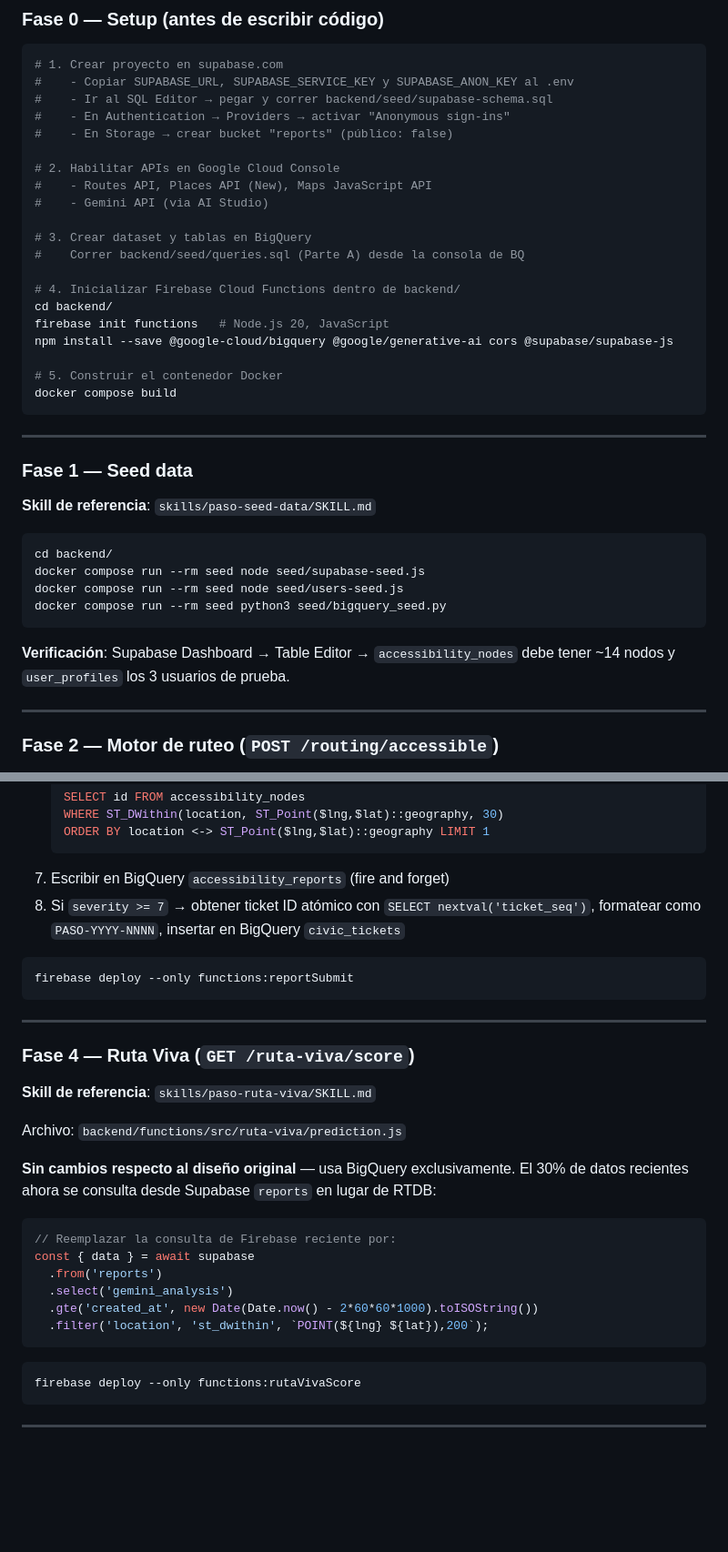
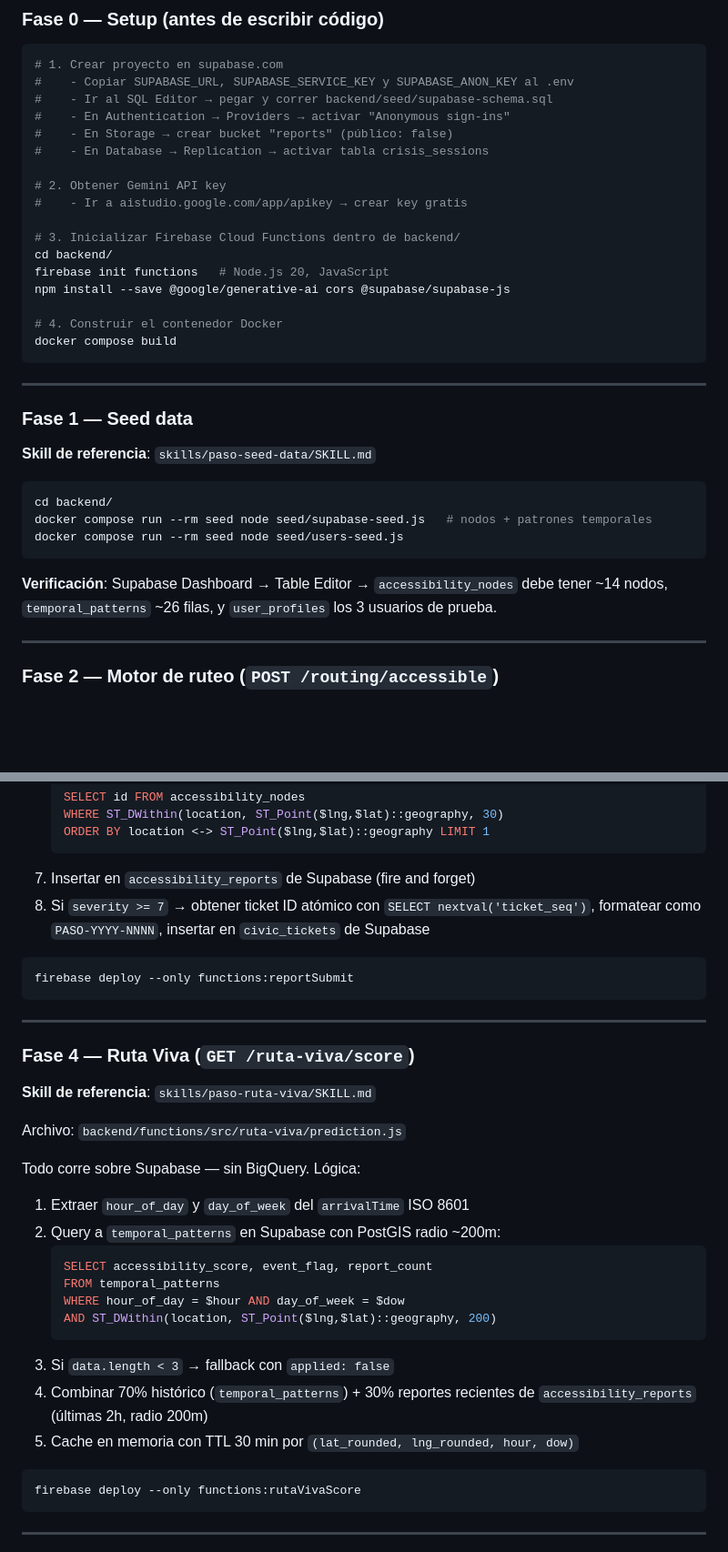
Before and after one commit to JenniferMC26/HACKAFOX-SBR---2026, a Markdown page: CLAUDE.md, 2 parts joined by grey strips. Shown at 91% size. GitHub-like rendering; blank space fills up the shorter version.

````diff
--- a/CLAUDE.md
+++ b/CLAUDE.md
@@ -266,20 +290,17 @@ if (location.hostname === 'localhost') {
 #    - Ir al SQL Editor → pegar y correr backend/seed/supabase-schema.sql
 #    - En Authentication → Providers → activar "Anonymous sign-ins"
 #    - En Storage → crear bucket "reports" (público: false)
+#    - En Database → Replication → activar tabla crisis_sessions
 
-# 2. Habilitar APIs en Google Cloud Console
-#    - Routes API, Places API (New), Maps JavaScript API
-#    - Gemini API (via AI Studio)
+# 2. Obtener Gemini API key
+#    - Ir a aistudio.google.com/app/apikey → crear key gratis
 
-# 3. Crear dataset y tablas en BigQuery
-#    Correr backend/seed/queries.sql (Parte A) desde la consola de BQ
-
-# 4. Inicializar Firebase Cloud Functions dentro de backend/
+# 3. Inicializar Firebase Cloud Functions dentro de backend/
 cd backend/
 firebase init functions   # Node.js 20, JavaScript
-npm install --save @google-cloud/bigquery @google/generative-ai cors @supabase/supabase-js
+npm install --save @google/generative-ai cors @supabase/supabase-js
 
-# 5. Construir el contenedor Docker
+# 4. Construir el contenedor Docker
 docker compose build
 ```
 
@@ -291,13 +312,12 @@ docker compose build
 
 ```bash
 cd backend/
-docker compose run --rm seed node seed/supabase-seed.js
+docker compose run --rm seed node seed/supabase-seed.js   # nodos + patrones temporales
 docker compose run --rm seed node seed/users-seed.js
-docker compose run --rm seed python3 seed/bigquery_seed.py
 ```
 
 **Verificación**: Supabase Dashboard → Table Editor → `accessibility_nodes` debe tener
-~14 nodos y `user_profiles` los 3 usuarios de prueba.
+~14 nodos, `temporal_patterns` ~26 filas, y `user_profiles` los 3 usuarios de prueba.
 
 ---
 
@@ -343,9 +363,9 @@ Lógica:
    WHERE ST_DWithin(location, ST_Point($lng,$lat)::geography, 30)
    ORDER BY location <-> ST_Point($lng,$lat)::geography LIMIT 1
    ```
-7. Escribir en BigQuery `accessibility_reports` (fire and forget)
+7. Insertar en `accessibility_reports` de Supabase (fire and forget)
 8. Si `severity >= 7` → obtener ticket ID atómico con `SELECT nextval('ticket_seq')`,
-   formatear como `PASO-YYYY-NNNN`, insertar en BigQuery `civic_tickets`
+   formatear como `PASO-YYYY-NNNN`, insertar en `civic_tickets` de Supabase
 
 ```bash
 firebase deploy --only functions:reportSubmit
@@ -359,17 +379,19 @@ firebase deploy --only functions:reportSubmit
 
 Archivo: `backend/functions/src/ruta-viva/prediction.js`
 
-**Sin cambios respecto al diseño original** — usa BigQuery exclusivamente.
-El 30% de datos recientes ahora se consulta desde Supabase `reports` en lugar de RTDB:
-
-```js
-// Reemplazar la consulta de Firebase reciente por:
-const { data } = await supabase
-  .from('reports')
-  .select('gemini_analysis')
-  .gte('created_at', new Date(Date.now() - 2*60*60*1000).toISOString())
-  .filter('location', 'st_dwithin', `POINT(${lng} ${lat}),200`);
-```
+Todo corre sobre Supabase — sin BigQuery. Lógica:
+1. Extraer `hour_of_day` y `day_of_week` del `arrivalTime` ISO 8601
+2. Query a `temporal_patterns` en Supabase con PostGIS radio ~200m:
+   ```sql
+   SELECT accessibility_score, event_flag, report_count
+   FROM temporal_patterns
+   WHERE hour_of_day = $hour AND day_of_week = $dow
+   AND ST_DWithin(location, ST_Point($lng,$lat)::geography, 200)
+   ```
+3. Si `data.length < 3` → fallback con `applied: false`
+4. Combinar 70% histórico (`temporal_patterns`) + 30% reportes recientes
+   de `accessibility_reports` (últimas 2h, radio 200m)
+5. Cache en memoria con TTL 30 min por `(lat_rounded, lng_rounded, hour, dow)`
 
 ```bash
 firebase deploy --only functions:rutaVivaScore
````
Also changed, not shown: other parts of CLAUDE.md (+55 -32 lines).
